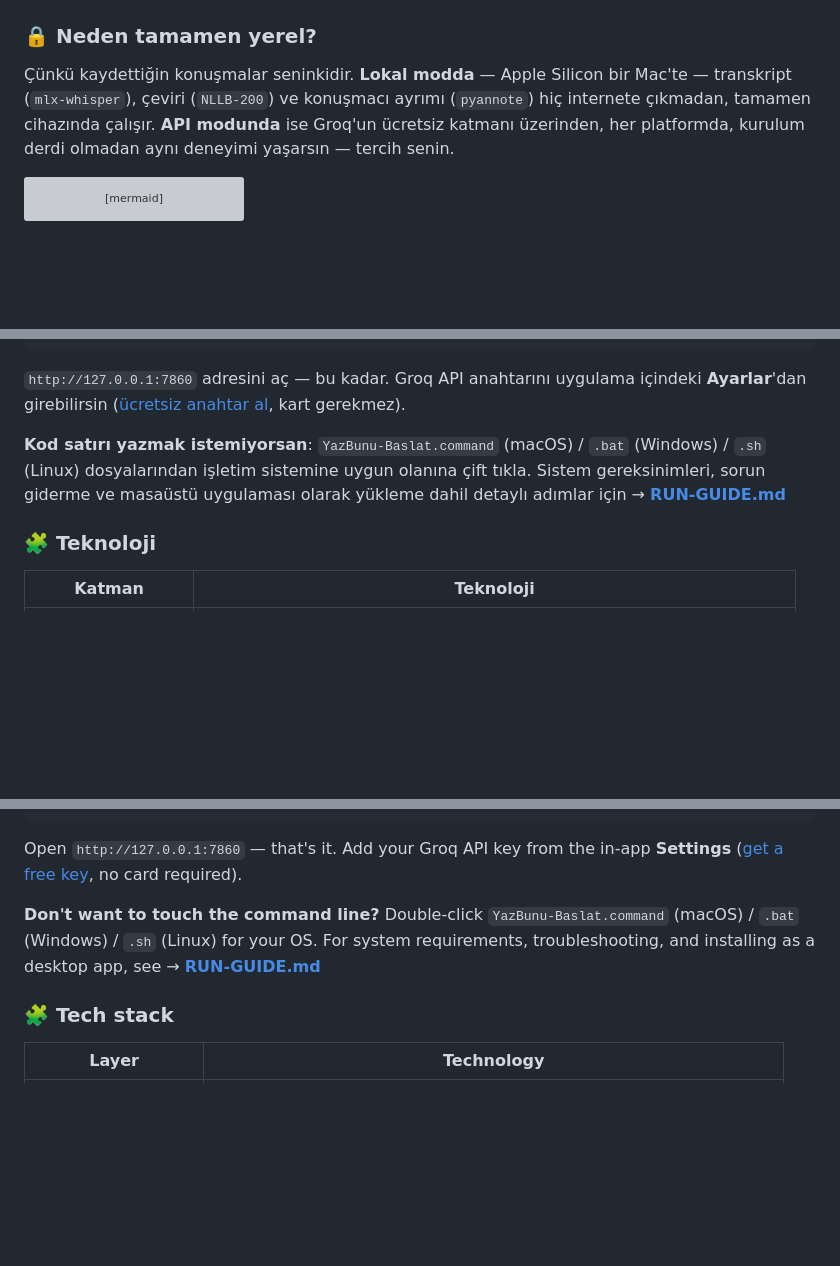
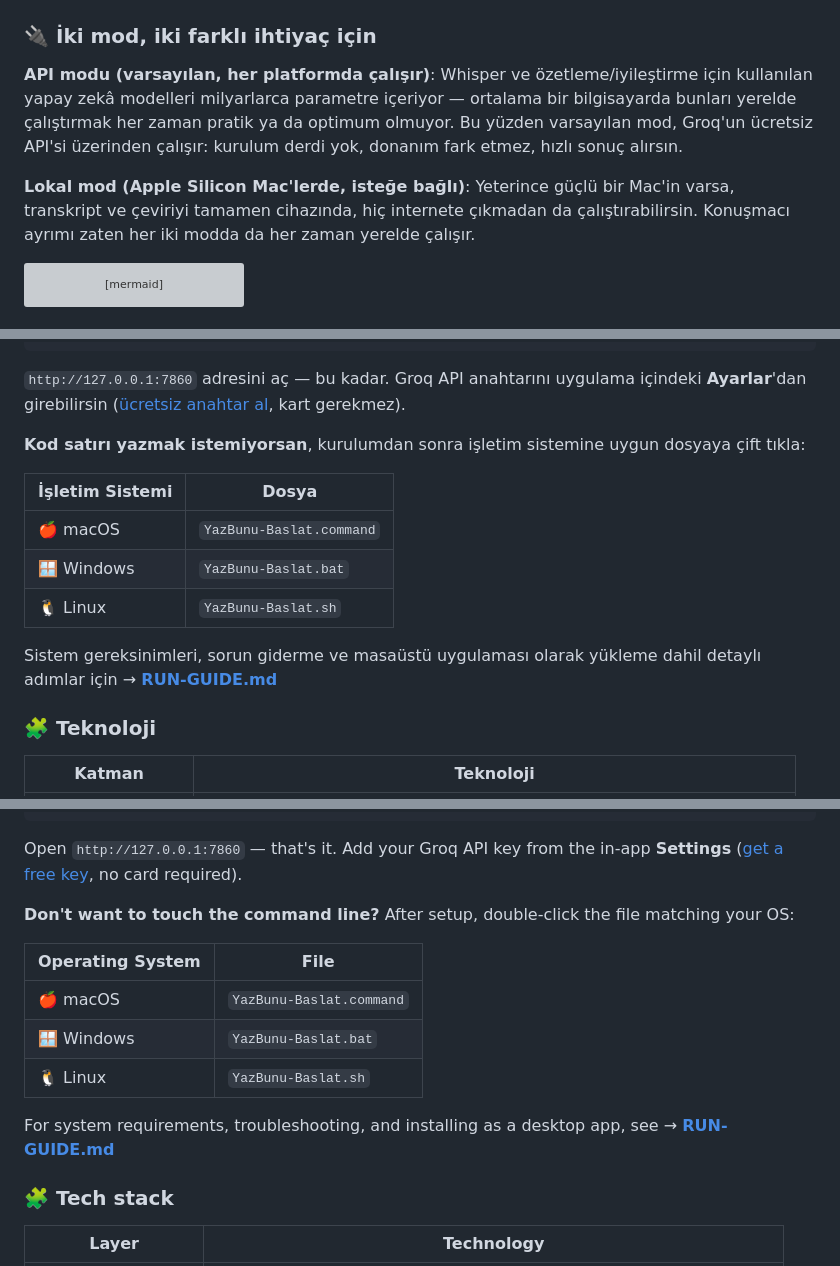
Before and after one commit to erensmsek/YazBunu, a Markdown page: README.md, 3 parts joined by grey strips. Rendered like a GitHub page; blank space fills up the shorter version; grey boxes are pictures that could not be loaded.

Commit message:
README geri bildirimlerini uygula: cross-platform vurgusu, mod tablosu
- Giriş paragrafları artık önce Windows/macOS/Linux'ta çalıştığını
  vurguluyor, Apple Silicon'ı isteğe bağlı bir bonus olarak sunuyor
  (önceden tam tersi bir izlenim veriyordu).
- "Neden tamamen yerel?" bölümü "İki mod, iki farklı ihtiyaç için"
  olarak yeniden çerçevelendi: API modunun varsayılan olmasının
  nedeni artık açıkça belirtiliyor (kullanılan modellerin parametre
  sayısı ortalama donanımda her zaman optimum çalışmıyor), "yerel
  ideal, API mecburiyet" izlenimi kaldırıldı.
- Hızlı başlangıç bölümüne işletim sistemi -> başlatıcı dosya eşlemesi
  tablo olarak eklendi (TR + EN).
- GitHub repo açıklaması "YazBunu - Yapay Zeka Destekli Ses ve
  Toplantı Asistanı" olarak güncellendi.

Co-Authored-By: Claude Haiku 4.5 <noreply@anthropic.com>

````diff
--- a/README.md
+++ b/README.md
@@ -54,9 +52,11 @@
 </tr>
 </table>
 
-### 🔒 Neden tamamen yerel?
+### 🔌 İki mod, iki farklı ihtiyaç için
 
-Çünkü kaydettiğin konuşmalar seninkidir. **Lokal modda** — Apple Silicon bir Mac'te — transkript (`mlx-whisper`), çeviri (`NLLB-200`) ve konuşmacı ayrımı (`pyannote`) hiç internete çıkmadan, tamamen cihazında çalışır. **API modunda** ise Groq'un ücretsiz katmanı üzerinden, her platformda, kurulum derdi olmadan aynı deneyimi yaşarsın — tercih senin.
+**API modu (varsayılan, her platformda çalışır)**: Whisper ve özetleme/iyileştirme için kullanılan yapay zekâ modelleri milyarlarca parametre içeriyor — ortalama bir bilgisayarda bunları yerelde çalıştırmak her zaman pratik ya da optimum olmuyor. Bu yüzden varsayılan mod, Groq'un ücretsiz API'si üzerinden çalışır: kurulum derdi yok, donanım fark etmez, hızlı sonuç alırsın.
+
+**Lokal mod (Apple Silicon Mac'lerde, isteğe bağlı)**: Yeterince güçlü bir Mac'in varsa, transkript ve çeviriyi tamamen cihazında, hiç internete çıkmadan da çalıştırabilirsin. Konuşmacı ayrımı zaten her iki modda da her zaman yerelde çalışır.
 
 ```mermaid
 flowchart LR
@@ -83,7 +83,15 @@ uvicorn server:app --host 127.0.0.1 --port 7860
 
 `http://127.0.0.1:7860` adresini aç — bu kadar. Groq API anahtarını uygulama içindeki **Ayarlar**'dan girebilirsin ([ücretsiz anahtar al](https://console.groq.com/keys), kart gerekmez).
 
-**Kod satırı yazmak istemiyorsan**: `YazBunu-Baslat.command` (macOS) / `.bat` (Windows) / `.sh` (Linux) dosyalarından işletim sistemine uygun olanına çift tıkla. Sistem gereksinimleri, sorun giderme ve masaüstü uygulaması olarak yükleme dahil detaylı adımlar için → **[RUN-GUIDE.md](RUN-GUIDE.md)**
+**Kod satırı yazmak istemiyorsan**, kurulumdan sonra işletim sistemine uygun dosyaya çift tıkla:
+
+| İşletim Sistemi | Dosya |
+|---|---|
+| 🍎 macOS | `YazBunu-Baslat.command` |
+| 🪟 Windows | `YazBunu-Baslat.bat` |
+| 🐧 Linux | `YazBunu-Baslat.sh` |
+
+Sistem gereksinimleri, sorun giderme ve masaüstü uygulaması olarak yükleme dahil detaylı adımlar için → **[RUN-GUIDE.md](RUN-GUIDE.md)**
 
 ### 🧩 Teknoloji
 
@@ -164,7 +172,15 @@ uvicorn server:app --host 127.0.0.1 --port 7860
 
 Open `http://127.0.0.1:7860` — that's it. Add your Groq API key from the in-app **Settings** ([get a free key](https://console.groq.com/keys), no card required).
 
-**Don't want to touch the command line?** Double-click `YazBunu-Baslat.command` (macOS) / `.bat` (Windows) / `.sh` (Linux) for your OS. For system requirements, troubleshooting, and installing as a desktop app, see → **[RUN-GUIDE.md](RUN-GUIDE.md)**
+**Don't want to touch the command line?** After setup, double-click the file matching your OS:
+
+| Operating System | File |
+|---|---|
+| 🍎 macOS | `YazBunu-Baslat.command` |
+| 🪟 Windows | `YazBunu-Baslat.bat` |
+| 🐧 Linux | `YazBunu-Baslat.sh` |
+
+For system requirements, troubleshooting, and installing as a desktop app, see → **[RUN-GUIDE.md](RUN-GUIDE.md)**
 
 ### 🧩 Tech stack
 
````
Also changed, not shown: other parts of README.md (+6 -8 lines).
